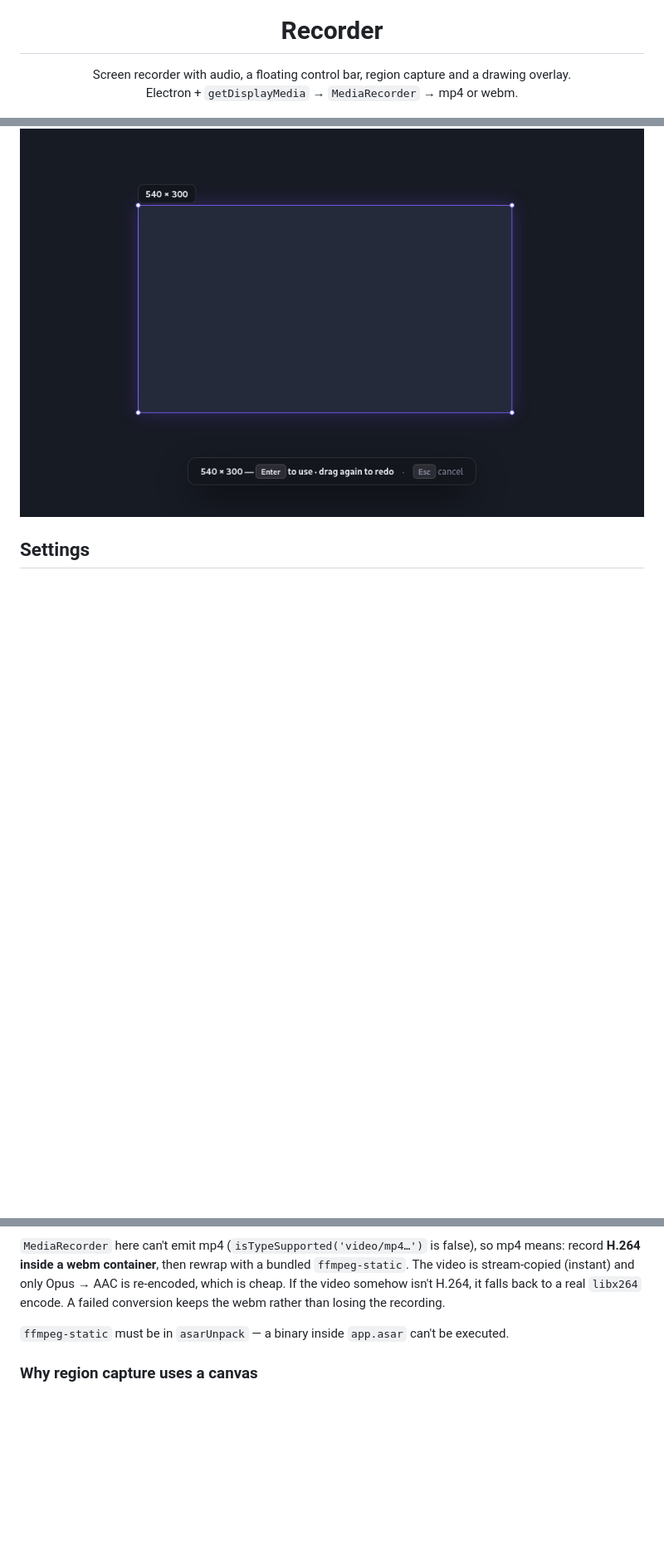
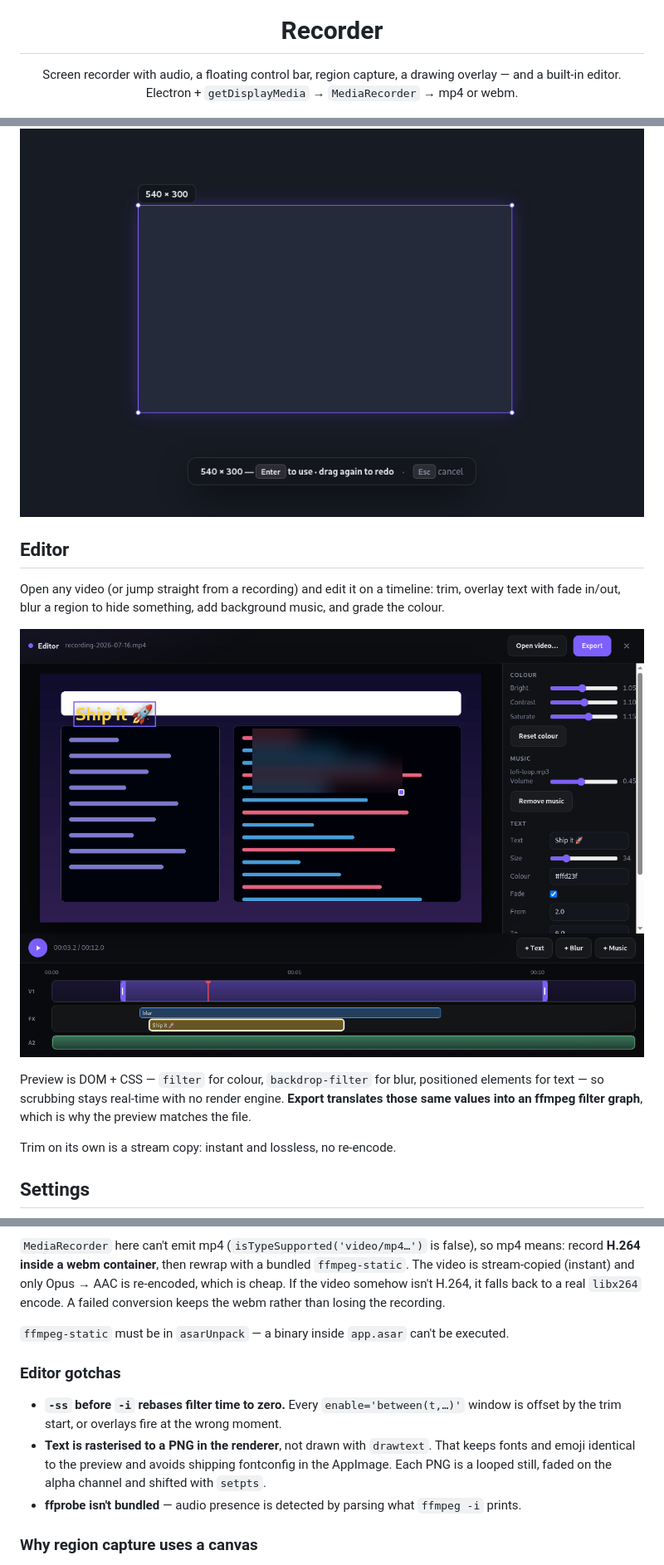
Before and after one commit to TheGeekyM/screen-recorder, a Markdown page: README.md, 3 parts joined by grey strips. Shown at 83% size. GitHub-like rendering; pictures changed too: assets/shot-editor.png (added); blank space fills up the shorter version.

```diff
--- a/README.md
+++ b/README.md
@@ -1,7 +1,8 @@
 <div align="center">
   <img src="assets/icon-256.png" width="96" alt="">
   <h1>Recorder</h1>
-  <p>Screen recorder with audio, a floating control bar, region capture and a drawing overlay.<br>
+  <p>Screen recorder with audio, a floating control bar, region capture, a drawing overlay
+  — and a built-in editor.<br>
   Electron + <code>getDisplayMedia</code> → <code>MediaRecorder</code> → mp4 or webm.</p>
 </div>
 
@@ -32,6 +34,19 @@ Drag an area, confirm with <kbd>Enter</kbd>. The selection stays clear while eve
 so you can see what you're about to record.
 
 ![Region selection](assets/shot-region.png)
+
+## Editor
+
+Open any video (or jump straight from a recording) and edit it on a timeline: trim, overlay text
+with fade in/out, blur a region to hide something, add background music, and grade the colour.
+
+![Editor](assets/shot-editor.png)
+
+Preview is DOM + CSS — `filter` for colour, `backdrop-filter` for blur, positioned elements for
+text — so scrubbing stays real-time with no render engine. **Export translates those same values
+into an ffmpeg filter graph**, which is why the preview matches the file.
+
+Trim on its own is a stream copy: instant and lossless, no re-encode.
 
 ## Settings
 
@@ -93,6 +108,15 @@ than losing the recording.
 
 `ffmpeg-static` must be in `asarUnpack` — a binary inside `app.asar` can't be executed.
 
+### Editor gotchas
+
+- **`-ss` before `-i` rebases filter time to zero.** Every `enable='between(t,…)'` window is
+  offset by the trim start, or overlays fire at the wrong moment.
+- **Text is rasterised to a PNG in the renderer**, not drawn with `drawtext`. That keeps fonts and
+  emoji identical to the preview and avoids shipping fontconfig in the AppImage. Each PNG is a
+  looped still, faded on the alpha channel and shifted with `setpts`.
+- **ffprobe isn't bundled** — audio presence is detected by parsing what `ffmpeg -i` prints.
+
 ### Why region capture uses a canvas
 
 `getDisplayMedia` cannot crop to an arbitrary screen rect — there's no constraint for it, and Region
```
Also changed, not shown: other parts of README.md (+1 -0 lines), 7 other files.
